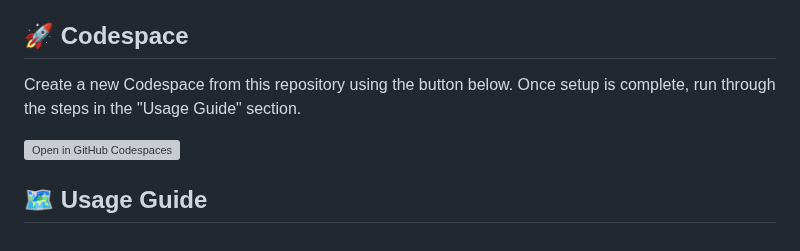
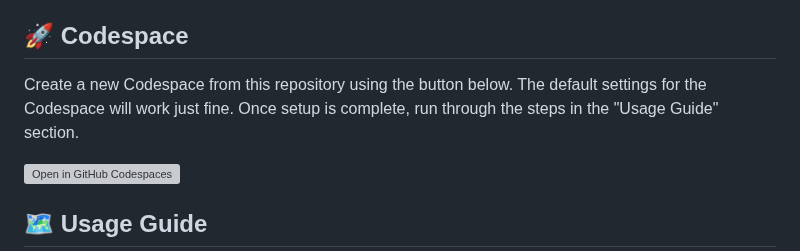
Before and after one commit to kurtosis-tech/kardinal-playground, a Markdown page: README.md, the part around the change. Rendered like a GitHub page; grey boxes are pictures that could not be loaded.

```diff
--- a/README.md
+++ b/README.md
@@ -14,7 +14,7 @@ In this demo, you will:
 
 ## 🚀 Codespace
 
-Create a new Codespace from this repository using the button below. Once setup is complete, run through the steps in the "Usage Guide" section.
+Create a new Codespace from this repository using the button below. The default settings for the Codespace will work just fine. Once setup is complete, run through the steps in the "Usage Guide" section.
 
 [![Open in GitHub Codespaces](https://github.com/codespaces/badge.svg)](https://github.com/codespaces/new?hide_repo_select=true&ref=main&repo=818205437&skip_quickstart=true&machine=standardLinux32gb&devcontainer_path=.devcontainer%2Fdevcontainer.json)
 
```
